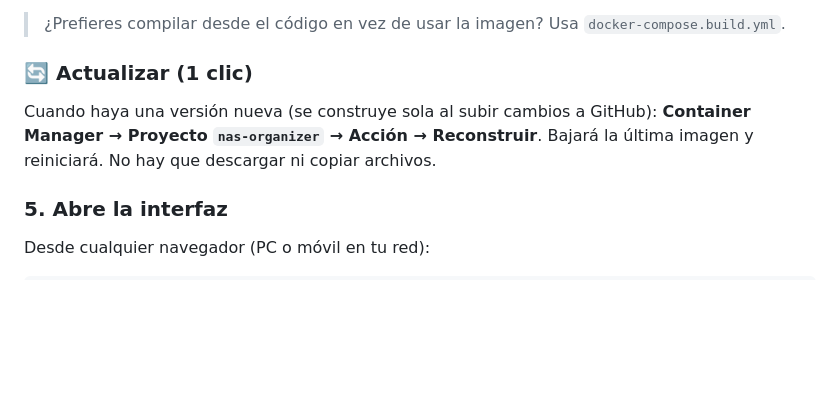
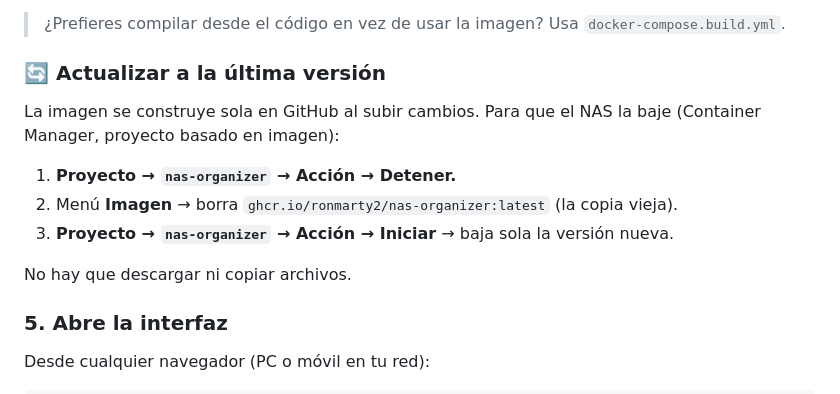
Before and after one commit to RonMarty2/NAS, a Markdown page: README.md, the part around the change. Rendered like a GitHub page; blank space fills up the shorter version.

Commit message:
Corrige la guía de actualización (no existe 'Reconstruir' en proyectos por imagen)
El método correcto en Synology Container Manager para imagen es:
Detener -> borrar la imagen vieja -> Iniciar (baja la nueva).

```diff
--- a/README.md
+++ b/README.md
@@ -74,10 +74,15 @@ debe estar en **público** una sola vez: GitHub → tu perfil → Packages → `
 
 > ¿Prefieres compilar desde el código en vez de usar la imagen? Usa `docker-compose.build.yml`.
 
-### 🔄 Actualizar (1 clic)
-Cuando haya una versión nueva (se construye sola al subir cambios a GitHub):
-**Container Manager → Proyecto `nas-organizer` → Acción → Reconstruir**. Bajará la última
-imagen y reiniciará. No hay que descargar ni copiar archivos.
+### 🔄 Actualizar a la última versión
+La imagen se construye sola en GitHub al subir cambios. Para que el NAS la baje
+(Container Manager, proyecto basado en imagen):
+
+1. **Proyecto → `nas-organizer` → Acción → Detener.**
+2. Menú **Imagen** → borra `ghcr.io/ronmarty2/nas-organizer:latest` (la copia vieja).
+3. **Proyecto → `nas-organizer` → Acción → Iniciar** → baja sola la versión nueva.
+
+No hay que descargar ni copiar archivos.
 
 ### 5. Abre la interfaz
 Desde cualquier navegador (PC o móvil en tu red):
```
